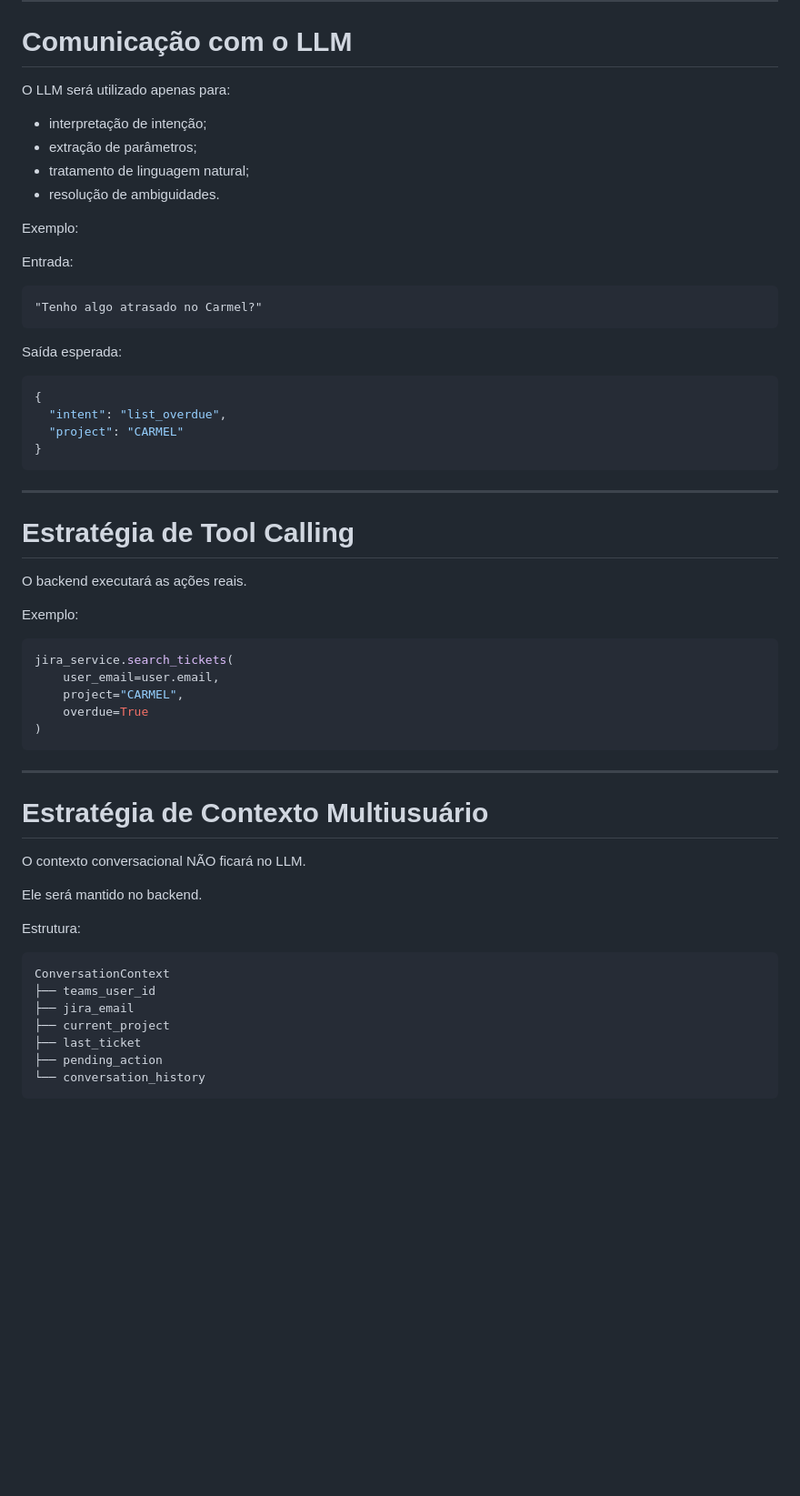
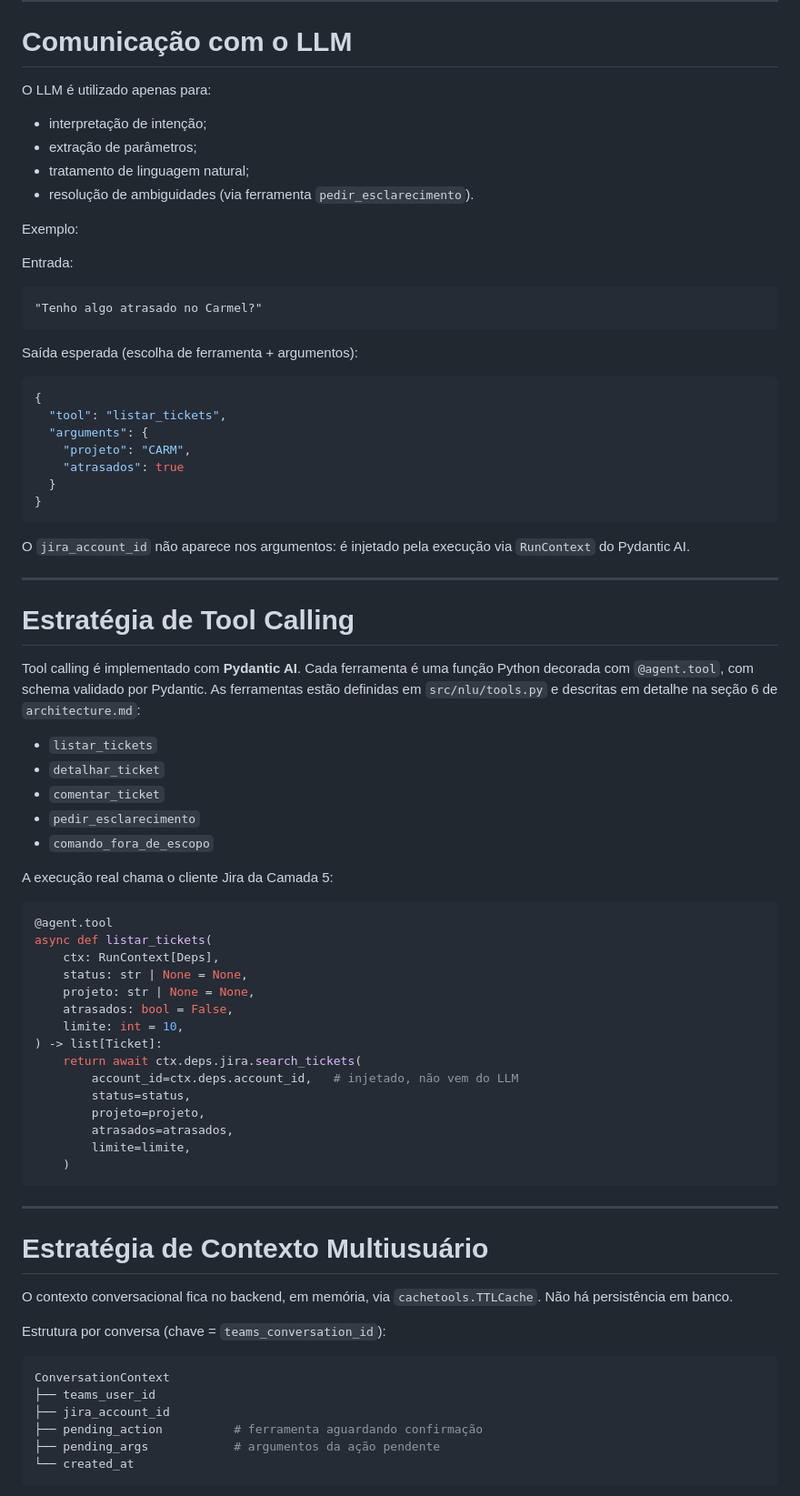
Before and after one commit to matheusgiombelli/hackathon-bpk-2026, a Markdown page: docs/backend/teams-to-backend.md, the part around one of its changes. Shown at 91% size. Rendered like a GitHub page; blank space fills up the shorter version.

Commit message:
arquivo de integração teams para backend alinhado com a arquitetura

````diff
--- a/docs/backend/teams-to-backend.md
+++ b/docs/backend/teams-to-backend.md
@@ -304,12 +316,12 @@ Princípio adotado:
 
 # Comunicação com o LLM
 
-O LLM será utilizado apenas para:
+O LLM é utilizado apenas para:
 
 * interpretação de intenção;
 * extração de parâmetros;
 * tratamento de linguagem natural;
-* resolução de ambiguidades.
+* resolução de ambiguidades (via ferramenta `pedir_esclarecimento`).
 
 Exemplo:
 
@@ -319,48 +331,66 @@ Entrada:
 "Tenho algo atrasado no Carmel?"
 ```
 
-Saída esperada:
+Saída esperada (escolha de ferramenta + argumentos):
 
 ```json
 {
-  "intent": "list_overdue",
-  "project": "CARMEL"
+  "tool": "listar_tickets",
+  "arguments": {
+    "projeto": "CARM",
+    "atrasados": true
+  }
 }
 ```
+
+O `jira_account_id` não aparece nos argumentos: é injetado pela execução via `RunContext` do Pydantic AI.
 
 ---
 
 # Estratégia de Tool Calling
 
-O backend executará as ações reais.
+Tool calling é implementado com **Pydantic AI**. Cada ferramenta é uma função Python decorada com `@agent.tool`, com schema validado por Pydantic. As ferramentas estão definidas em `src/nlu/tools.py` e descritas em detalhe na seção 6 de `architecture.md`:
 
-Exemplo:
+* `listar_tickets`
+* `detalhar_ticket`
+* `comentar_ticket`
+* `pedir_esclarecimento`
+* `comando_fora_de_escopo`
+
+A execução real chama o cliente Jira da Camada 5:
 
 ```python
-jira_service.search_tickets(
-    user_email=user.email,
-    project="CARMEL",
-    overdue=True
-)
+@agent.tool
+async def listar_tickets(
+    ctx: RunContext[Deps],
+    status: str | None = None,
+    projeto: str | None = None,
+    atrasados: bool = False,
+    limite: int = 10,
+) -> list[Ticket]:
+    return await ctx.deps.jira.search_tickets(
+        account_id=ctx.deps.account_id,   # injetado, não vem do LLM
+        status=status,
+        projeto=projeto,
+        atrasados=atrasados,
+        limite=limite,
+    )
 ```
 
 ---
 
 # Estratégia de Contexto Multiusuário
 
-O contexto conversacional NÃO ficará no LLM.
+O contexto conversacional fica no backend, em memória, via `cachetools.TTLCache`. Não há persistência em banco.
 
-Ele será mantido no backend.
-
-Estrutura:
+Estrutura por conversa (chave = `teams_conversation_id`):
 
 ```python
 ConversationContext
 ├── teams_user_id
-├── jira_email
-├── current_project
-├── last_ticket
-├── pending_action
-└── conversation_history
+├── jira_account_id
+├── pending_action          # ferramenta aguardando confirmação
+├── pending_args            # argumentos da ação pendente
+└── created_at
 ```
 
````
Also changed, not shown: other parts of docs/backend/teams-to-backend.md (+139 -121 lines).
